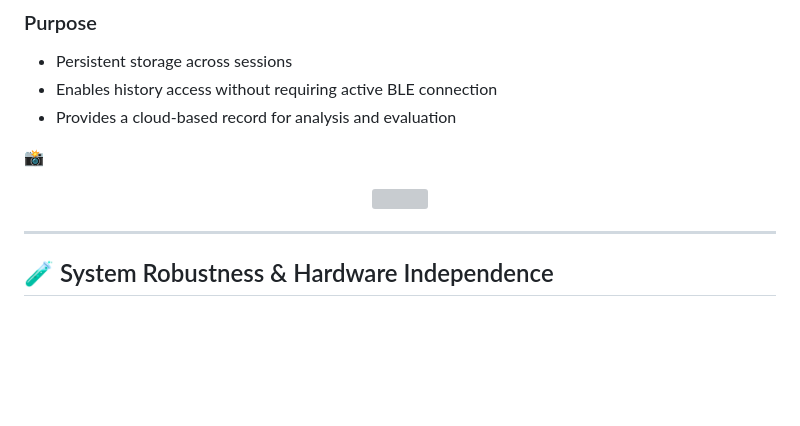
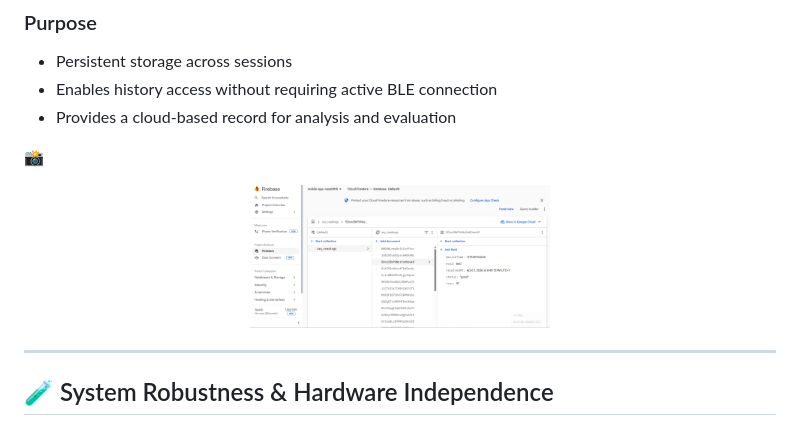
Before and after one commit to wuyitong0325/casa0015, a Markdown page: README.md, the part around the change. Rendered like a GitHub page; blank space fills up the shorter version; grey boxes are pictures that could not be loaded.

```diff
--- a/README.md
+++ b/README.md
@@ -130,7 +130,7 @@ Each reading includes:
 
 📸
 <p align="center">
-  <img src="firebase_page.jng" width="300">
+  <img src="firebase_page.png" width="300">
 </p>
 
 ---
```
